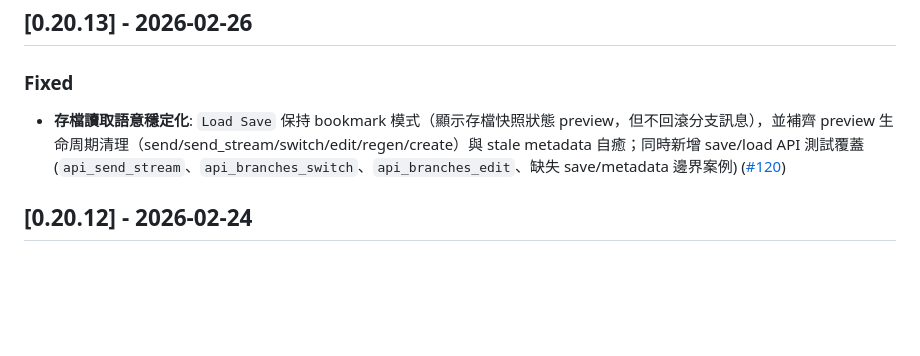
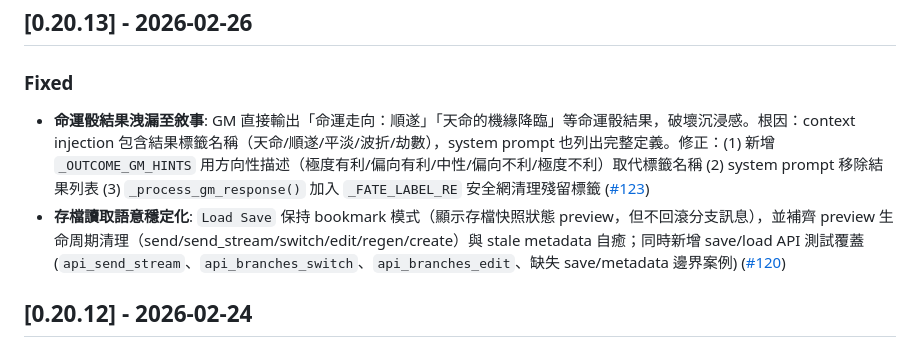
Before and after one commit to lainn9527/agent-story, a Markdown page: CHANGELOG.md, the part around one of its changes. Rendered like a GitHub page; blank space fills up the shorter version.

Commit message:
Bump version to 0.20.13 and update changelog for PR #123
Co-Authored-By: Claude Opus 4.6 <noreply@anthropic.com>

```diff
--- a/CHANGELOG.md
+++ b/CHANGELOG.md
@@ -8,6 +8,7 @@ versioning follows [Semantic Versioning](https://semver.org/spec/v2.0.0.html).
 ## [0.20.13] - 2026-02-26
 
 ### Fixed
+- **命運骰結果洩漏至敘事**: GM 直接輸出「命運走向：順遂」「天命的機緣降臨」等命運骰結果，破壞沉浸感。根因：context injection 包含結果標籤名稱（天命/順遂/平淡/波折/劫數），system prompt 也列出完整定義。修正：(1) 新增 `_OUTCOME_GM_HINTS` 用方向性描述（極度有利/偏向有利/中性/偏向不利/極度不利）取代標籤名稱 (2) system prompt 移除結果列表 (3) `_process_gm_response()` 加入 `_FATE_LABEL_RE` 安全網清理殘留標籤 ([#123])
 - **存檔讀取語意穩定化**: `Load Save` 保持 bookmark 模式（顯示存檔快照狀態 preview，但不回滾分支訊息），並補齊 preview 生命周期清理（send/send_stream/switch/edit/regen/create）與 stale metadata 自癒；同時新增 save/load API 測試覆蓋 (`api_send_stream`、`api_branches_switch`、`api_branches_edit`、缺失 save/metadata 邊界案例) ([#120])
 
 [#120]: https://github.com/lainn9527/agent-story/pull/120
```
Also changed, not shown: other parts of CHANGELOG.md (+1 -0 lines).
